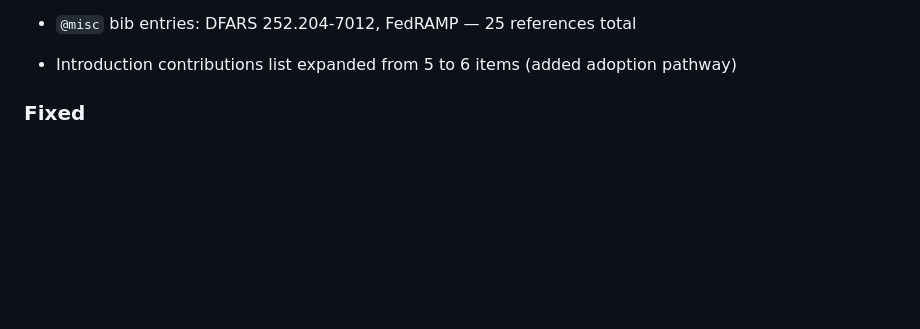
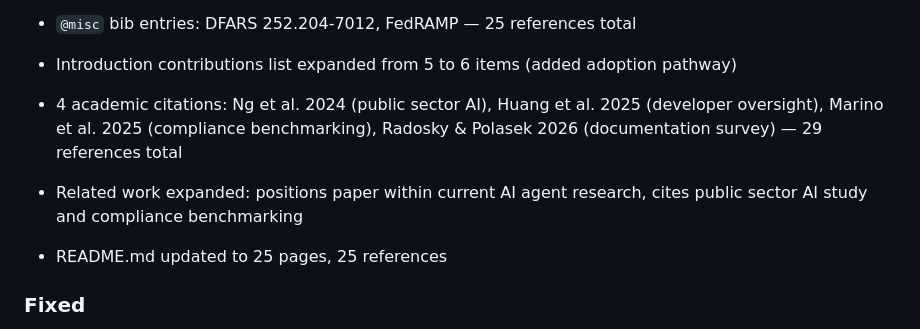
Before and after one commit to brucedombrowski/WhitePaper, a Markdown page: CHANGELOG.md, the part around the change. Rendered like a GitHub page; blank space fills up the shorter version.

Commit message:
Update CHANGELOG with Session 11 academic citations
Co-Authored-By: Claude Opus 4.6 <noreply@anthropic.com>

```diff
--- a/CHANGELOG.md
+++ b/CHANGELOG.md
@@ -71,6 +71,9 @@ and this project adheres to [Semantic Versioning](https://semver.org/spec/v2.0.0
 - Inter-Organizational Data Sharing: FedRAMP environments for government-contractor git workflows (#39)
 - `@misc` bib entries: DFARS 252.204-7012, FedRAMP — 25 references total
 - Introduction contributions list expanded from 5 to 6 items (added adoption pathway)
+- 4 academic citations: Ng et al. 2024 (public sector AI), Huang et al. 2025 (developer oversight), Marino et al. 2025 (compliance benchmarking), Radosky & Polasek 2026 (documentation survey) — 29 references total
+- Related work expanded: positions paper within current AI agent research, cites public sector AI study and compliance benchmarking
+- README.md updated to 25 pages, 25 references
 
 ### Fixed
 - "The final phase" → "The verification phase" (stale from 4-phase era)
```
